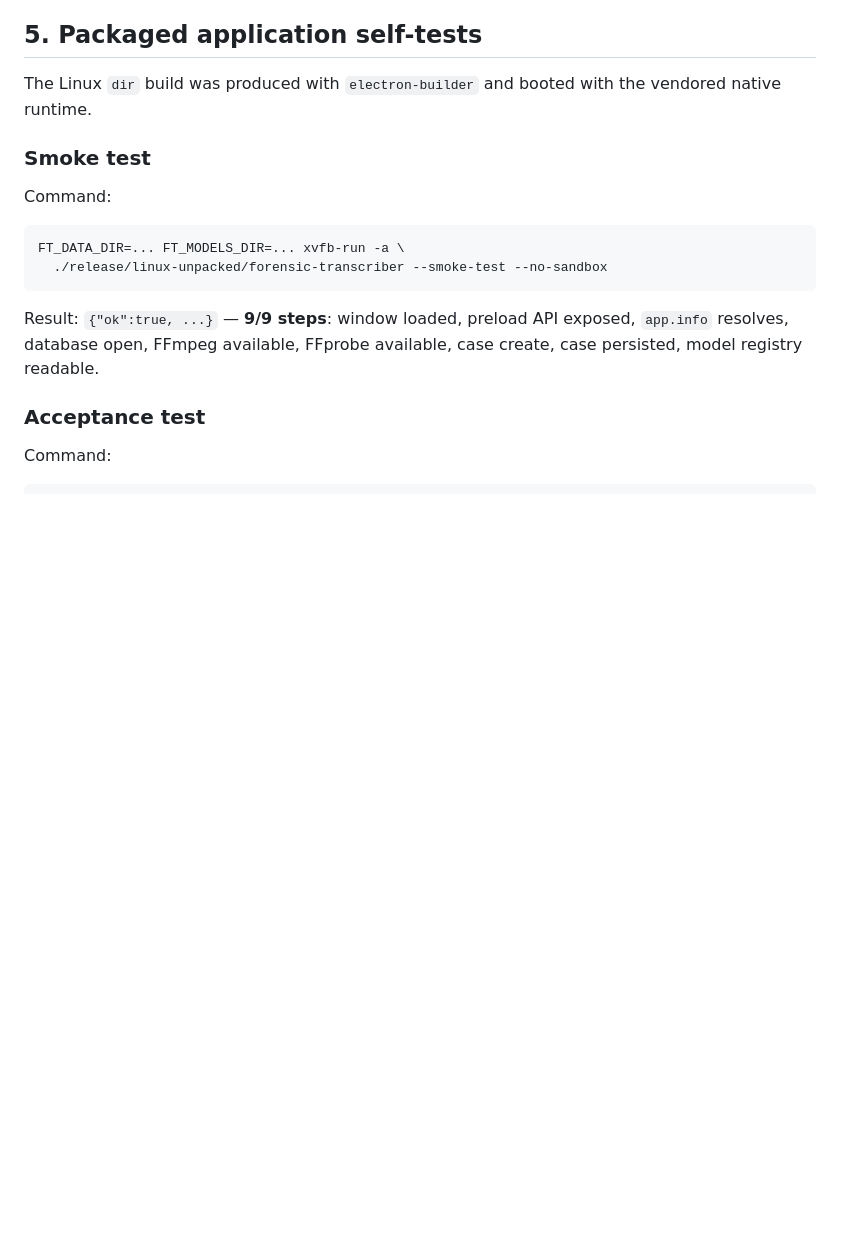
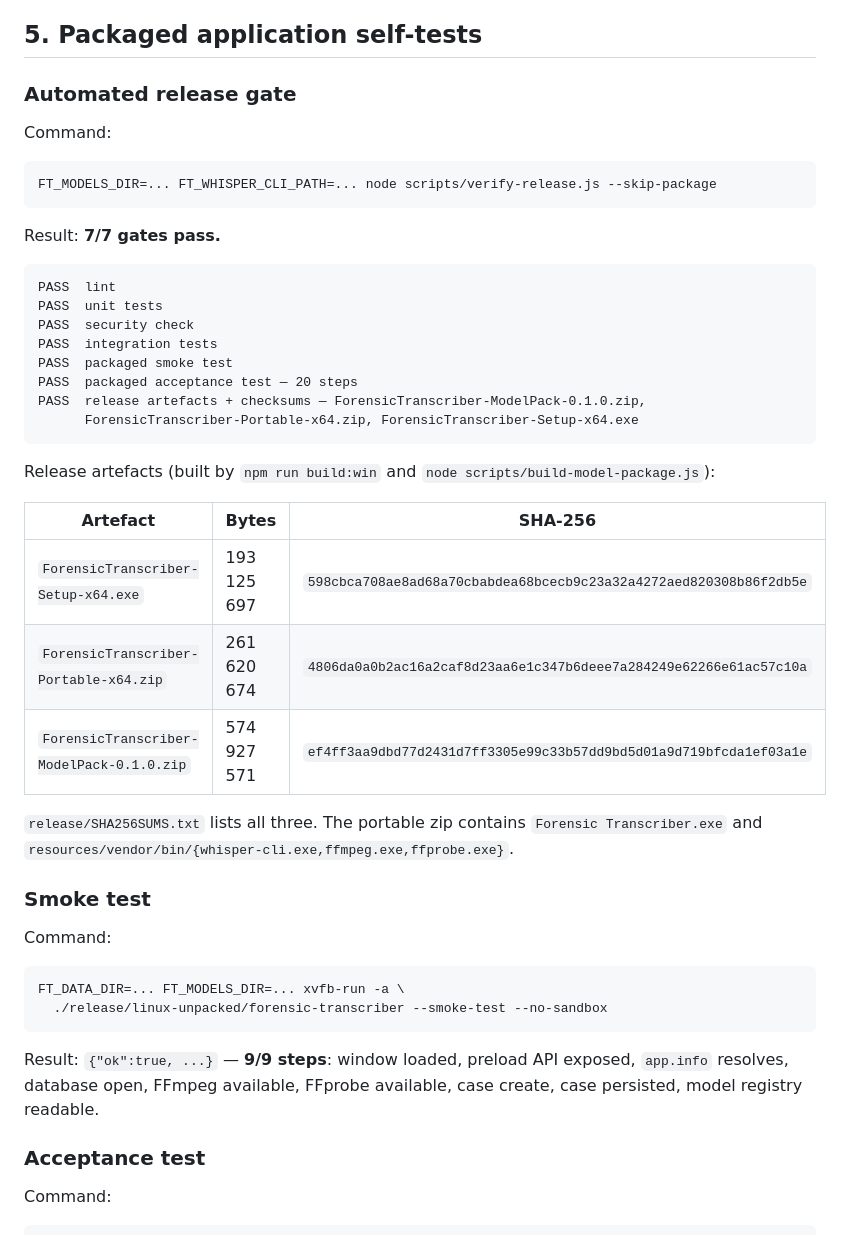
Before and after one commit to azmisahin-gov/forensic-transcriber, a Markdown page: docs/VERIFICATION.md, the part around the change. GitHub-like rendering; blank space fills up the shorter version.

Commit message:
Record final release-gate evidence in VERIFICATION
7/7 gates pass, including the three built artefacts and their checksums.

Co-authored-by: openhands <openhands@all-hands.dev>

````diff
--- a/docs/VERIFICATION.md
+++ b/docs/VERIFICATION.md
@@ -96,8 +96,37 @@ structured error rather than a crash:
 
 ## 5. Packaged application self-tests
 
-The Linux `dir` build was produced with `electron-builder` and booted with the
-vendored native runtime.
+### Automated release gate
+
+Command:
+```
+FT_MODELS_DIR=... FT_WHISPER_CLI_PATH=... node scripts/verify-release.js --skip-package
+```
+
+Result: **7/7 gates pass.**
+
+```
+PASS  lint
+PASS  unit tests
+PASS  security check
+PASS  integration tests
+PASS  packaged smoke test
+PASS  packaged acceptance test — 20 steps
+PASS  release artefacts + checksums — ForensicTranscriber-ModelPack-0.1.0.zip,
+      ForensicTranscriber-Portable-x64.zip, ForensicTranscriber-Setup-x64.exe
+```
+
+Release artefacts (built by `npm run build:win` and
+`node scripts/build-model-package.js`):
+
+| Artefact | Bytes | SHA-256 |
+| --- | --- | --- |
+| `ForensicTranscriber-Setup-x64.exe` | 193 125 697 | `598cbca708ae8ad68a70cbabdea68bcecb9c23a32a4272aed820308b86f2db5e` |
+| `ForensicTranscriber-Portable-x64.zip` | 261 620 674 | `4806da0a0b2ac16a2caf8d23aa6e1c347b6deee7a284249e62266e61ac57c10a` |
+| `ForensicTranscriber-ModelPack-0.1.0.zip` | 574 927 571 | `ef4ff3aa9dbd77d2431d7ff3305e99c33b57dd9bd5d01a9d719bfcda1ef03a1e` |
+
+`release/SHA256SUMS.txt` lists all three. The portable zip contains
+`Forensic Transcriber.exe` and `resources/vendor/bin/{whisper-cli.exe,ffmpeg.exe,ffprobe.exe}`.
 
 ### Smoke test
 
````
